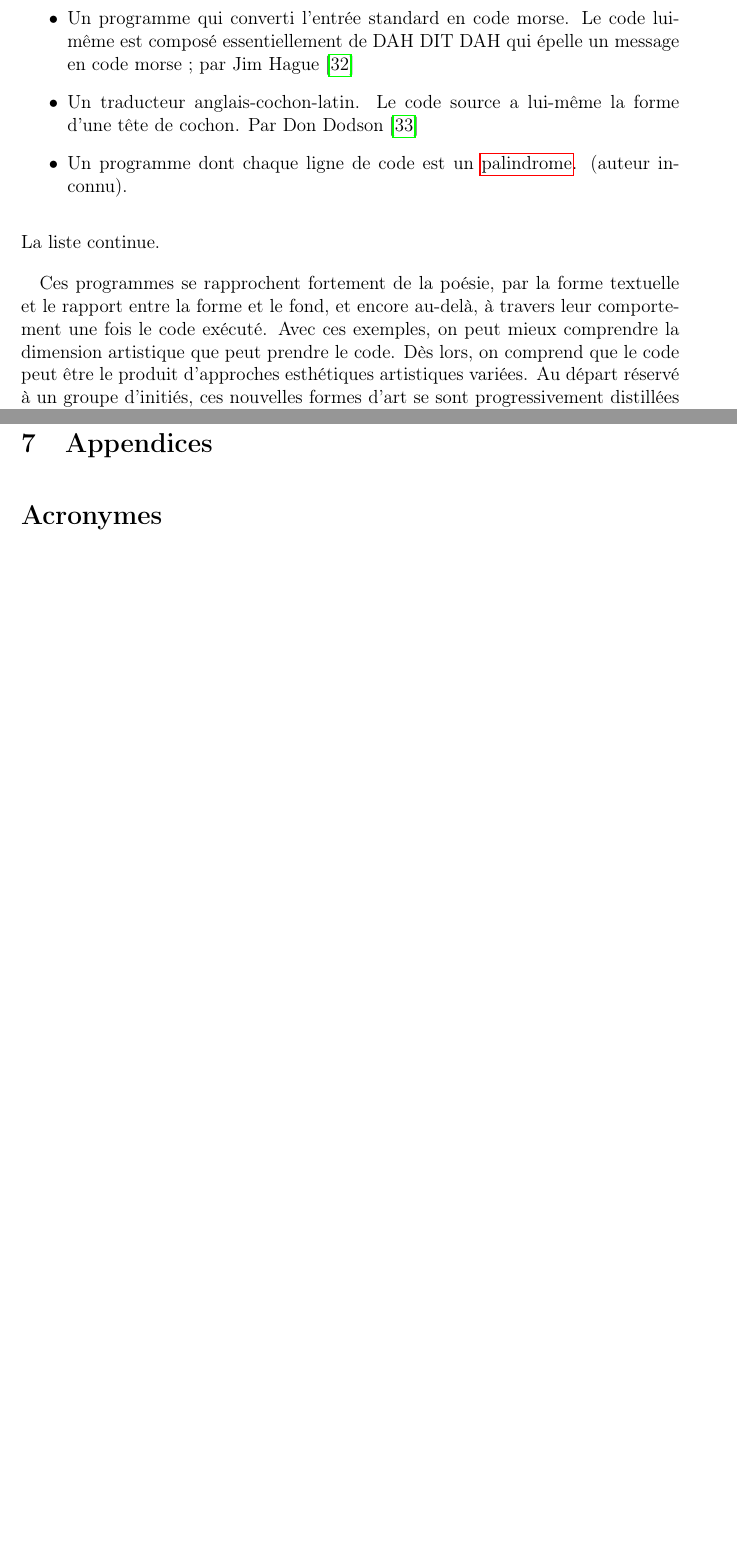
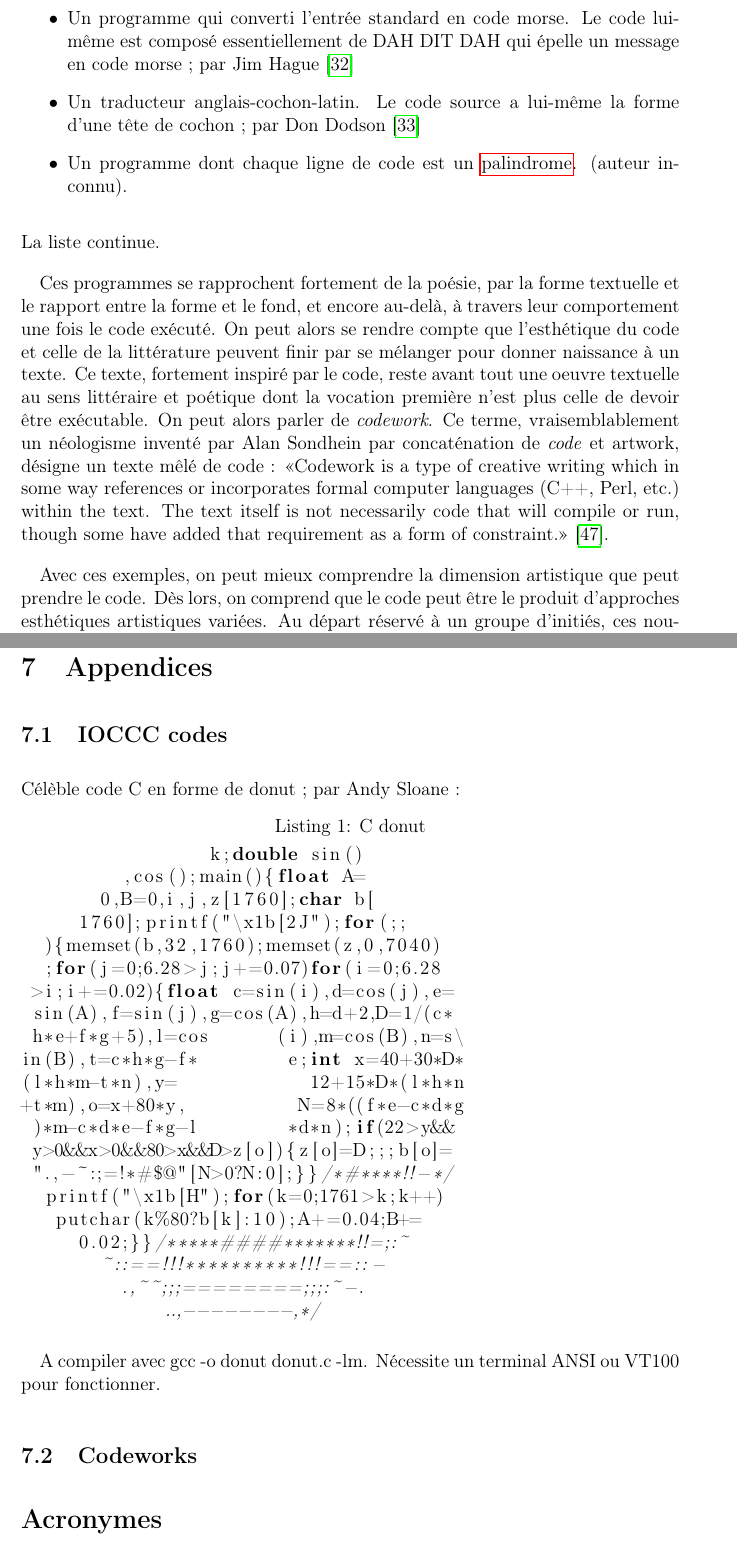
Before and after one commit to 0nyr/pph, a LaTeX document (rapport/main.tex): two parts of pages 26 and 34 of 38, joined at a grey line, cut so that both start at the same text, the shorter picture padded with empty space. Compiled offline with pdfLaTeX.

Commit message:
Adding more content. C donut.

```diff
--- a/rapport/main.tex
+++ b/rapport/main.tex
@@ -84,6 +84,9 @@ sorting=none
 \newcommand{\doublep}{\texttt{++}} % double small unary plus
 \newcommand{\m}{\texttt{-} \space} % small unary minus
 \newcommand{\doublem}{\texttt{-}\texttt{-} \space} % double small unary minus
+
+% code
+\usepackage{listings}
 
 
 % document content
@@ -340,12 +343,16 @@ On pensera entre autre au \gls{calligramme} qui propose un rapport intéressant
 \begin{itemize}\label{exemples-ioccc}
     \item Une implémentation du moteur analytique de Charles Babbage qui calcule les factorielles, les PGCD et les facteurs d'un nombre ; par Sean Barrett \cite{SBarrett-Babble}
     \item Un programme qui converti l'entrée standard en code morse. Le code lui-même est composé essentiellement de DAH DIT DAH qui épelle un message en code morse ; par Jim Hague \cite{JHague-morse}
-    \item Un traducteur anglais-cochon-latin. Le code source a lui-même la forme d'une tête de cochon. Par Don Dodson \cite{DDodson-piglatin}
+    \item Un traducteur anglais-cochon-latin. Le code source a lui-même la forme d'une tête de cochon ; par Don Dodson \cite{DDodson-piglatin}
     \item Un programme dont chaque ligne de code est un \gls{palindrome}. (auteur inconnu).
 \end{itemize}
 La liste continue.
 
-Ces programmes se rapprochent fortement de la poésie, par la forme textuelle et le rapport entre la forme et le fond, et encore au-delà, à travers leur comportement une fois le code exécuté. Avec ces exemples, on peut mieux comprendre la dimension artistique que peut prendre le code. Dès lors, on comprend que le code peut être le produit d'approches esthétiques artistiques variées. Au départ réservé à un groupe d'initiés, ces nouvelles formes d'art se sont progressivement distillées dans la société notamment par internet. Le code est ainsi passé progressivement d'un mal nécessaire à une forme artistique à part entière qui regroupe ses propres courants et approches.
+Ces programmes se rapprochent fortement de la poésie, par la forme textuelle et le rapport entre la forme et le fond, et encore au-delà, à travers leur comportement une fois le code exécuté. On peut alors se rendre compte que l'esthétique du code et celle de la littérature peuvent finir par se mélanger pour donner naissance à un texte. Ce texte, fortement inspiré par le code, reste avant tout une oeuvre textuelle au sens littéraire et poétique dont la vocation première n'est plus celle de devoir être exécutable. On peut alors parler de \textit{codework}. Ce terme, vraisemblablement un néologisme inventé par Alan Sondhein par concaténation de \textit{code} et {artwork}, désigne un texte mêlé de code : \say{Codework is a type of creative writing which in some way references or incorporates formal computer languages (C++, Perl, etc.) within the text. The text itself is not necessarily code that will compile or run, though some have added that requirement as a form of constraint.} \cite{ELO-ContentByKeyword}.
+
+
+
+Avec ces exemples, on peut mieux comprendre la dimension artistique que peut prendre le code. Dès lors, on comprend que le code peut être le produit d'approches esthétiques artistiques variées. Au départ réservé à un groupe d'initiés, ces nouvelles formes d'art se sont progressivement distillées dans la société notamment par internet. Le code est ainsi passé progressivement d'un mal nécessaire à une forme artistique à part entière qui regroupe ses propres courants et approches.
 
 \subsection{Univers visuels, connotations et perceptions}
 On l'a dit, l'essor de l'informatique et notamment la démocratisation des ordinateurs personnels, puis le développement d'Internet ont dès leur origine baignés dans la culture des sphères d'initiés à ces nouvelles technologies. On pensera par exemple au terme de \textit{geek} et \textit{nerd} qui se sont répandus. D'abord connotés négativement, ces termes ont peu a peu été utilisés par différentes communautés qui se sont alors appropriés ces termes. Très tôt, ces communautés ont développé leurs propres esthétiques et leur influence n'a fait que se renforcer avec l'essor des réseaux sociaux de masses. Au milieu de tous ces changements, une constante : le développement de la programmation et l'apparition de nouveaux outils plus simples et accessible, permettant au plus grand nombre de se former sur ces sujets.
@@ -420,6 +427,38 @@ Afin de présenter l'exemple d'un processus de programmation créative donnant l
 \newpage
 \section{Appendices}
 
+\subsection{IOCCC codes}
+
+Célèble code C en forme de donut ; par Andy Sloane :
+\begin{lstlisting}[language=C, caption=C donut]
+                 k;double sin()
+         ,cos();main(){float A=
+       0,B=0,i,j,z[1760];char b[
+     1760];printf("\x1b[2J");for(;;
+  ){memset(b,32,1760);memset(z,0,7040)
+  ;for(j=0;6.28>j;j+=0.07)for(i=0;6.28
+ >i;i+=0.02){float c=sin(i),d=cos(j),e=
+ sin(A),f=sin(j),g=cos(A),h=d+2,D=1/(c*
+ h*e+f*g+5),l=cos      (i),m=cos(B),n=s\
+in(B),t=c*h*g-f*        e;int x=40+30*D*
+(l*h*m-t*n),y=            12+15*D*(l*h*n
++t*m),o=x+80*y,          N=8*((f*e-c*d*g
+ )*m-c*d*e-f*g-l        *d*n);if(22>y&&
+ y>0&&x>0&&80>x&&D>z[o]){z[o]=D;;;b[o]=
+ ".,-~:;=!*#$@"[N>0?N:0];}}/*#****!!-*/
+  printf("\x1b[H");for(k=0;1761>k;k++)
+   putchar(k%80?b[k]:10);A+=0.04;B+=
+     0.02;}}/*****####*******!!=;:~
+       ~::==!!!**********!!!==::-
+         .,~~;;;========;;;:~-.
+             ..,--------,*/
+\end{lstlisting}
+
+A compiler avec gcc -o donut donut.c -lm. Nécessite un terminal ANSI ou VT100 pour fonctionner.
+
+
+\subsection{Codeworks}
+
 % glossary and acronyms
 \printglossary[type=\acronymtype, title=Acronymes]
 
```
Also changed, not shown: rapport/biblio.bib (+12 -0 lines), doc/articles/when_system_engineering_fails.pdf (added), rapport/main.pdf, rapport/main.tex (6 more changed lines).
